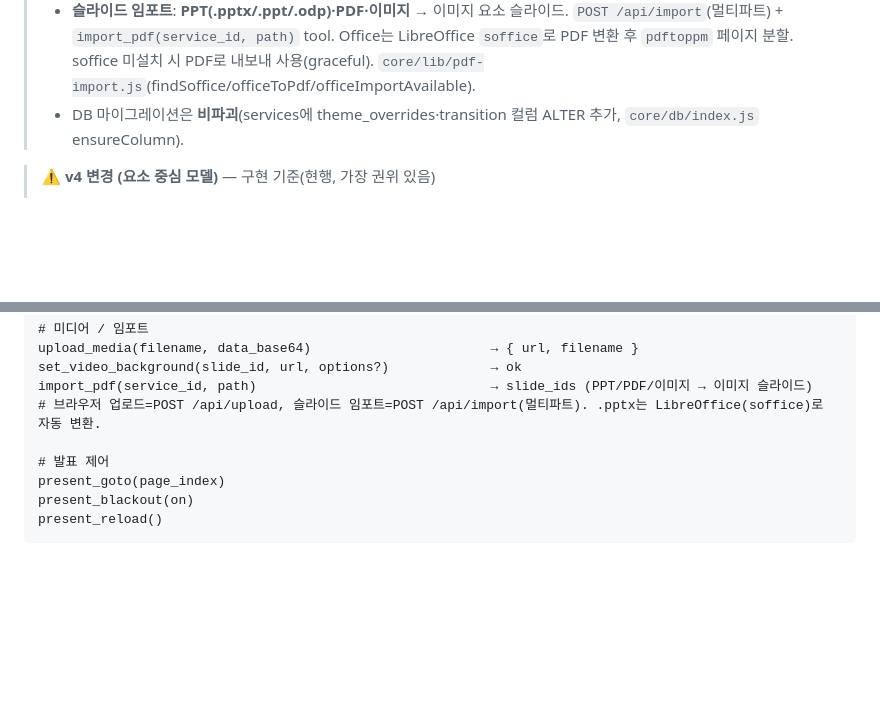
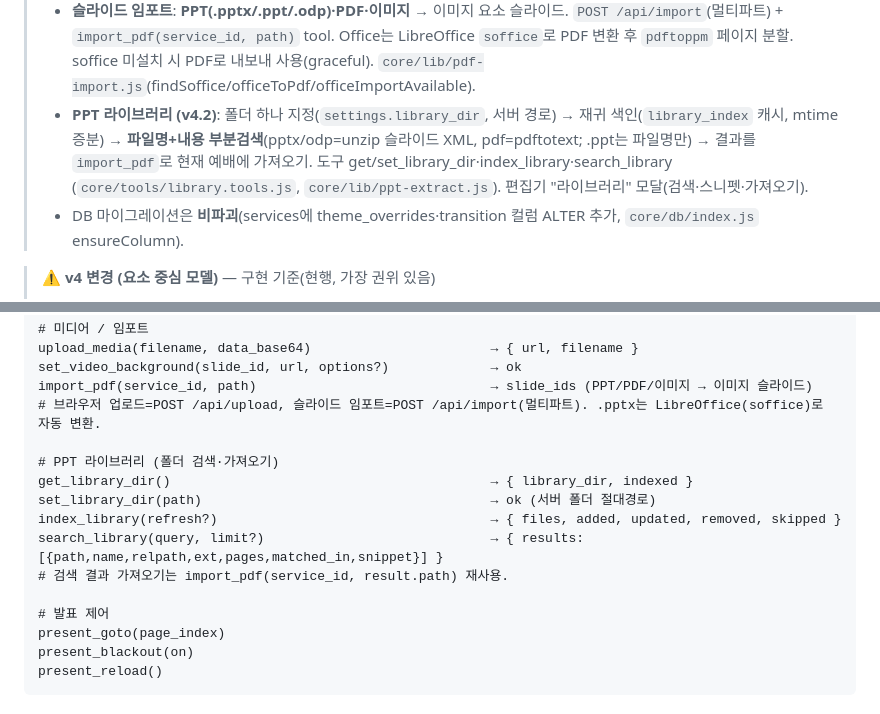
Before and after one commit to jyub86/lyra, a Markdown page: CLAUDE.md, 2 parts joined by grey strips. Rendered like a GitHub page; blank space fills up the shorter version.

Commit message:
docs: CLAUDE.md v4.2 — PPT library folder search/import
Co-Authored-By: Claude Opus 4.8 (1M context) <noreply@anthropic.com>
Claude-Session: https://claude.ai/code/session_01Vycev4XVpjTLkRuc4Tdd8d

```diff
--- a/CLAUDE.md
+++ b/CLAUDE.md
@@ -16,6 +16,10 @@
 > - **슬라이드 임포트**: **PPT(.pptx/.ppt/.odp)·PDF·이미지** → 이미지 요소 슬라이드. `POST /api/import`(멀티파트) +
 >   `import_pdf(service_id, path)` tool. Office는 LibreOffice `soffice`로 PDF 변환 후 `pdftoppm` 페이지 분할.
 >   soffice 미설치 시 PDF로 내보내 사용(graceful). `core/lib/pdf-import.js`(findSoffice/officeToPdf/officeImportAvailable).
+> - **PPT 라이브러리 (v4.2)**: 폴더 하나 지정(`settings.library_dir`, 서버 경로) → 재귀 색인(`library_index` 캐시,
+>   mtime 증분) → **파일명+내용 부분검색**(pptx/odp=unzip 슬라이드 XML, pdf=pdftotext; .ppt는 파일명만) →
+>   결과를 `import_pdf`로 현재 예배에 가져오기. 도구 get/set_library_dir·index_library·search_library
+>   (`core/tools/library.tools.js`, `core/lib/ppt-extract.js`). 편집기 "라이브러리" 모달(검색·스니펫·가져오기).
 > - DB 마이그레이션은 **비파괴**(services에 theme_overrides·transition 컬럼 ALTER 추가, `core/db/index.js` ensureColumn).
 
 > ⚠️ **v4 변경 (요소 중심 모델)** — 구현 기준(현행, 가장 권위 있음)
@@ -506,6 +510,13 @@ set_video_background(slide_id, url, options?)             → ok
 import_pdf(service_id, path)                              → slide_ids (PPT/PDF/이미지 → 이미지 슬라이드)
 # 브라우저 업로드=POST /api/upload, 슬라이드 임포트=POST /api/import(멀티파트). .pptx는 LibreOffice(soffice)로 자동 변환.
 
+# PPT 라이브러리 (폴더 검색·가져오기)
+get_library_dir()                                         → { library_dir, indexed }
+set_library_dir(path)                                     → ok (서버 폴더 절대경로)
+index_library(refresh?)                                   → { files, added, updated, removed, skipped }
+search_library(query, limit?)                             → { results:[{path,name,relpath,ext,pages,matched_in,snippet}] }
+# 검색 결과 가져오기는 import_pdf(service_id, result.path) 재사용.
+
 # 발표 제어
 present_goto(page_index)
 present_blackout(on)
```
